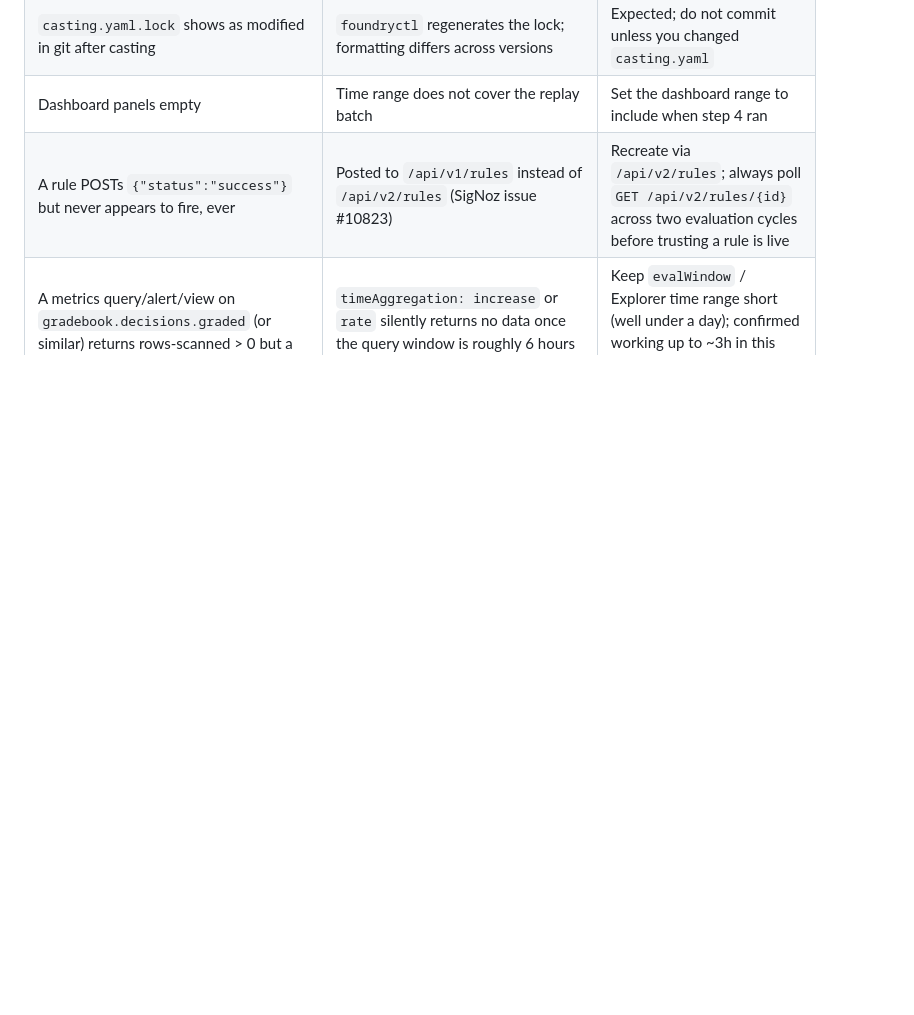
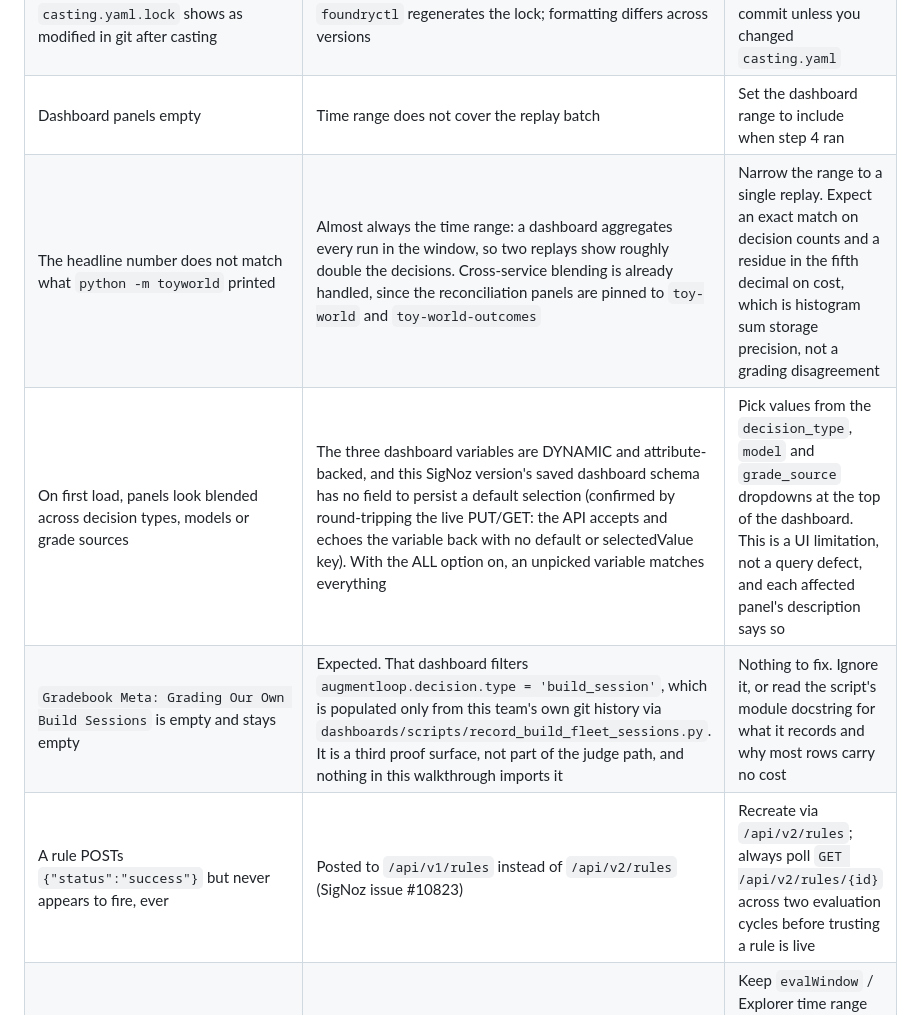
Before and after one commit to mukundheda/augmentloop-signoz-hackathon, a Markdown page: docs/judge-run.md, the part around one of its changes. Rendered like a GitHub page; blank space fills up the shorter version.

```diff
--- a/docs/judge-run.md
+++ b/docs/judge-run.md
@@ -219,6 +249,9 @@ The same key and header also drive the MCP server at
 | API calls return `403 forbidden` despite a valid key | Service account has no role | Assign `signoz-editor` in step 6.2 |
 | `casting.yaml.lock` shows as modified in git after casting | `foundryctl` regenerates the lock; formatting differs across versions | Expected; do not commit unless you changed `casting.yaml` |
 | Dashboard panels empty | Time range does not cover the replay batch | Set the dashboard range to include when step 4 ran |
+| The headline number does not match what `python -m toyworld` printed | Almost always the time range: a dashboard aggregates every run in the window, so two replays show roughly double the decisions. Cross-service blending is already handled, since the reconciliation panels are pinned to `toy-world` and `toy-world-outcomes` | Narrow the range to a single replay. Expect an exact match on decision counts and a residue in the fifth decimal on cost, which is histogram sum storage precision, not a grading disagreement |
+| On first load, panels look blended across decision types, models or grade sources | The three dashboard variables are DYNAMIC and attribute-backed, and this SigNoz version's saved dashboard schema has no field to persist a default selection (confirmed by round-tripping the live PUT/GET: the API accepts and echoes the variable back with no default or selectedValue key). With the ALL option on, an unpicked variable matches everything | Pick values from the `decision_type`, `model` and `grade_source` dropdowns at the top of the dashboard. This is a UI limitation, not a query defect, and each affected panel's description says so |
+| `Gradebook Meta: Grading Our Own Build Sessions` is empty and stays empty | Expected. That dashboard filters `augmentloop.decision.type = 'build_session'`, which is populated only from this team's own git history via `dashboards/scripts/record_build_fleet_sessions.py`. It is a third proof surface, not part of the judge path, and nothing in this walkthrough imports it | Nothing to fix. Ignore it, or read the script's module docstring for what it records and why most rows carry no cost |
 | A rule POSTs `{"status":"success"}` but never appears to fire, ever | Posted to `/api/v1/rules` instead of `/api/v2/rules` (SigNoz issue #10823) | Recreate via `/api/v2/rules`; always poll `GET /api/v2/rules/{id}` across two evaluation cycles before trusting a rule is live |
 | A metrics query/alert/view on `gradebook.decisions.graded` (or similar) returns rows-scanned > 0 but a null/empty result | `timeAggregation: increase` or `rate` silently returns no data once the query window is roughly 6 hours or more, in this deployment | Keep `evalWindow` / Explorer time range short (well under a day); confirmed working up to ~3h in this project's testing, regardless of `groupBy` |
 | An `alertOnAbsent`-only rule is rejected with `condition.thresholds: field is required` (or `condition.target`/`op`/`matchType` for the v1 shape) | This SigNoz version does not support absence as the sole condition on either schema version, despite what the platform's own docs/skills suggest | Add a structurally-inert threshold alongside `alertOnAbsent` (e.g. `op: below, target: 0` on a metric that can never go negative) so the schema validates while absence remains the only condition that can practically fire - see `dashboards/alert-grading-pipeline-silent.json`'s description |
```
Also changed, not shown: other parts of docs/judge-run.md (+36 -6 lines).
